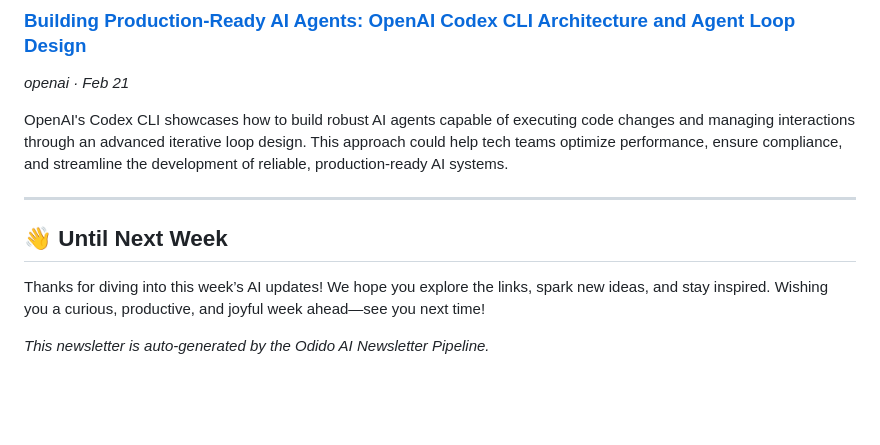
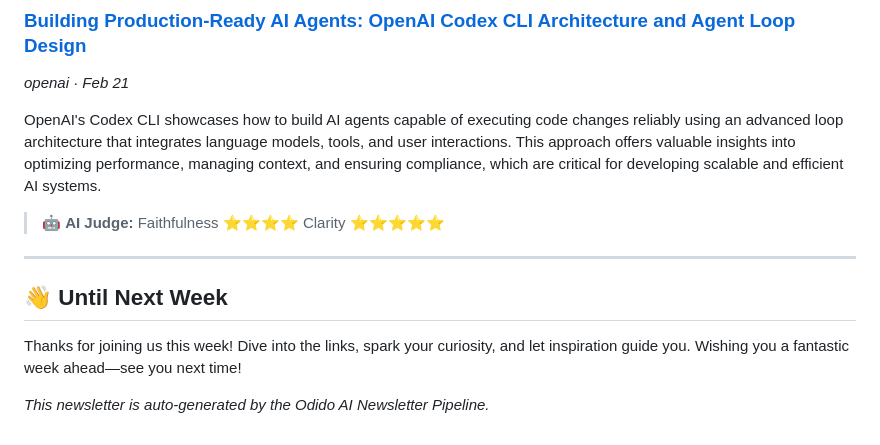
Before and after one commit to Kshitij-AI-Architect/odido-ai-newsletter, a Markdown page: newsletter.md, the part around one of its changes. GitHub-like rendering; blank space fills up the shorter version.

```diff
--- a/newsletter.md
+++ b/newsletter.md
@@ -93,13 +121,15 @@ OpenAI has developed Codex, a GUI application that leverages multi-agent AI syst
 ### [Building Production-Ready AI Agents: OpenAI Codex CLI Architecture and Agent Loop Design](https://www.zenml.io/llmops-database/building-production-ready-ai-agents-openai-codex-cli-architecture-and-agent-loop-design)
 *openai · Feb 21*
 
-OpenAI's Codex CLI showcases how to build robust AI agents capable of executing code changes and managing interactions through an advanced iterative loop design. This approach could help tech teams optimize performance, ensure compliance, and streamline the development of reliable, production-ready AI systems.
+OpenAI's Codex CLI showcases how to build AI agents capable of executing code changes reliably using an advanced loop architecture that integrates language models, tools, and user interactions. This approach offers valuable insights into optimizing performance, managing context, and ensuring compliance, which are critical for developing scalable and efficient AI systems.
+
+> 🤖 **AI Judge:** Faithfulness ⭐⭐⭐⭐  Clarity ⭐⭐⭐⭐⭐
 
 ---
 
 ## 👋 Until Next Week
 
-Thanks for diving into this week’s AI updates! We hope you explore the links, spark new ideas, and stay inspired. Wishing you a curious, productive, and joyful week ahead—see you next time!
+Thanks for joining us this week! Dive into the links, spark your curiosity, and let inspiration guide you. Wishing you a fantastic week ahead—see you next time!
 
 
 *This newsletter is auto-generated by the Odido AI Newsletter Pipeline.*
```
Also changed, not shown: other parts of newsletter.md (+43 -15 lines).
